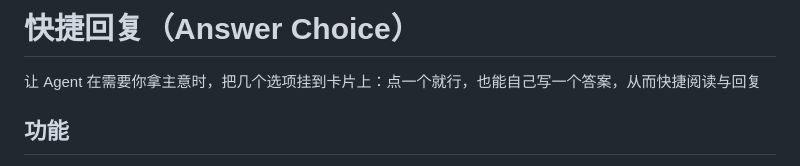
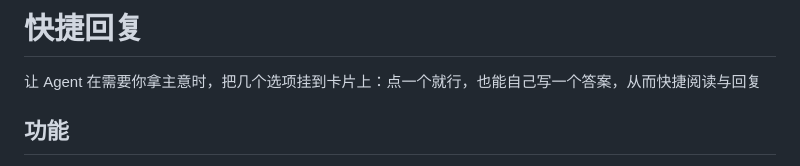
Before and after one commit to youyongdemao/HanaAgent-answer-choice, a Markdown page: README.md, the part around the change. Rendered like a GitHub page.

Commit message:
Update README header and remove 'Answer Choice'

```diff
--- a/README.md
+++ b/README.md
@@ -1,4 +1,4 @@
-# 快捷回复（Answer Choice）
+# 快捷回复
 
 让 Agent 在需要你拿主意时，把几个选项挂到卡片上：点一个就行，也能自己写一个答案，从而快捷阅读与回复
 
```
